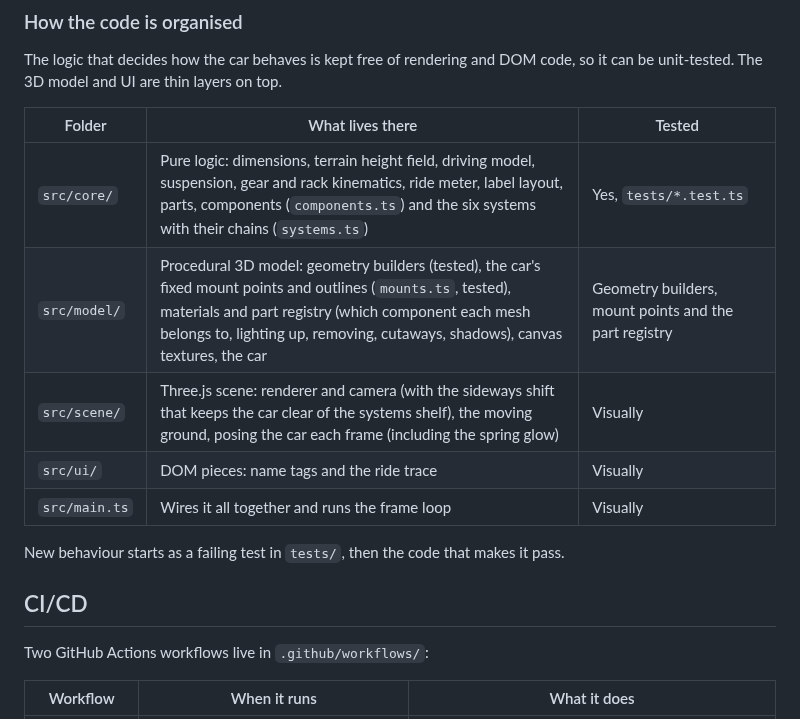
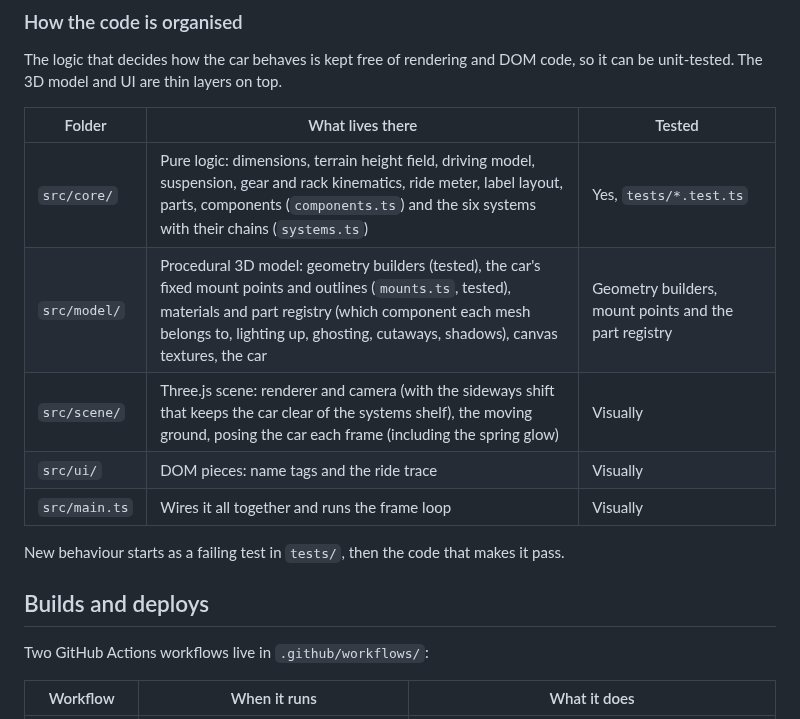
Before and after one commit to harell/buggy, a Markdown page: README.md, the part around one of its changes. GitHub-like rendering.

```diff
--- a/README.md
+++ b/README.md
@@ -39,14 +88,14 @@ The logic that decides how the car behaves is kept free of rendering and DOM cod
 | Folder | What lives there | Tested |
 | --- | --- | --- |
 | `src/core/` | Pure logic: dimensions, terrain height field, driving model, suspension, gear and rack kinematics, ride meter, label layout, parts, components (`components.ts`) and the six systems with their chains (`systems.ts`) | Yes, `tests/*.test.ts` |
-| `src/model/` | Procedural 3D model: geometry builders (tested), the car's fixed mount points and outlines (`mounts.ts`, tested), materials and part registry (which component each mesh belongs to, lighting up, removing, cutaways, shadows), canvas textures, the car | Geometry builders, mount points and the part registry |
+| `src/model/` | Procedural 3D model: geometry builders (tested), the car's fixed mount points and outlines (`mounts.ts`, tested), materials and part registry (which component each mesh belongs to, lighting up, ghosting, cutaways, shadows), canvas textures, the car | Geometry builders, mount points and the part registry |
 | `src/scene/` | Three.js scene: renderer and camera (with the sideways shift that keeps the car clear of the systems shelf), the moving ground, posing the car each frame (including the spring glow) | Visually |
 | `src/ui/` | DOM pieces: name tags and the ride trace | Visually |
 | `src/main.ts` | Wires it all together and runs the frame loop | Visually |
 
 New behaviour starts as a failing test in `tests/`, then the code that makes it pass.
 
-## CI/CD
+## Builds and deploys
 
 Two GitHub Actions workflows live in `.github/workflows/`:
 
```
Also changed, not shown: other parts of README.md (+60 -11 lines), docs/screenshots/bounce.jpg (added), docs/screenshots/go-wheels-hidden.jpg (added), docs/screenshots/go.jpg (added), docs/screenshots/lights.jpg (added), docs/screenshots/turn.jpg (added), docs/screenshots/whole-car.jpg (added), 1 other file.
